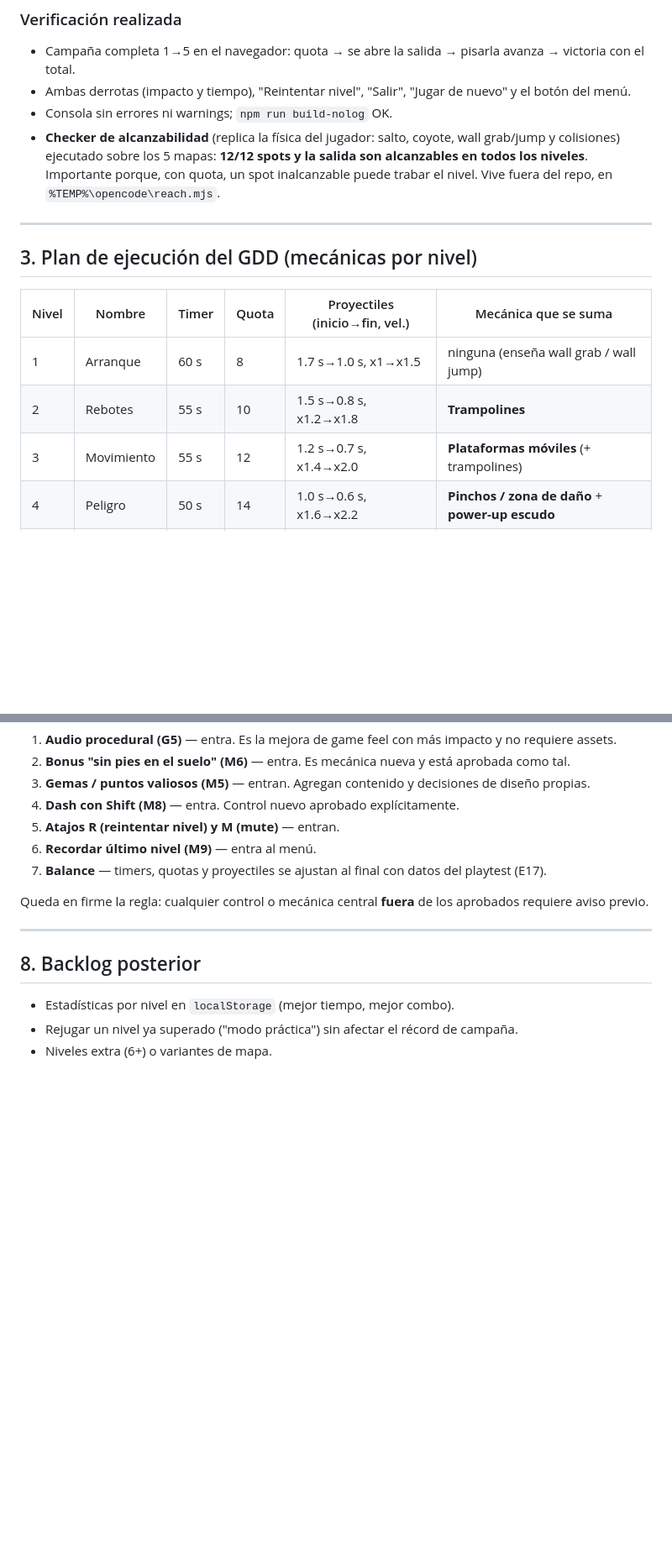
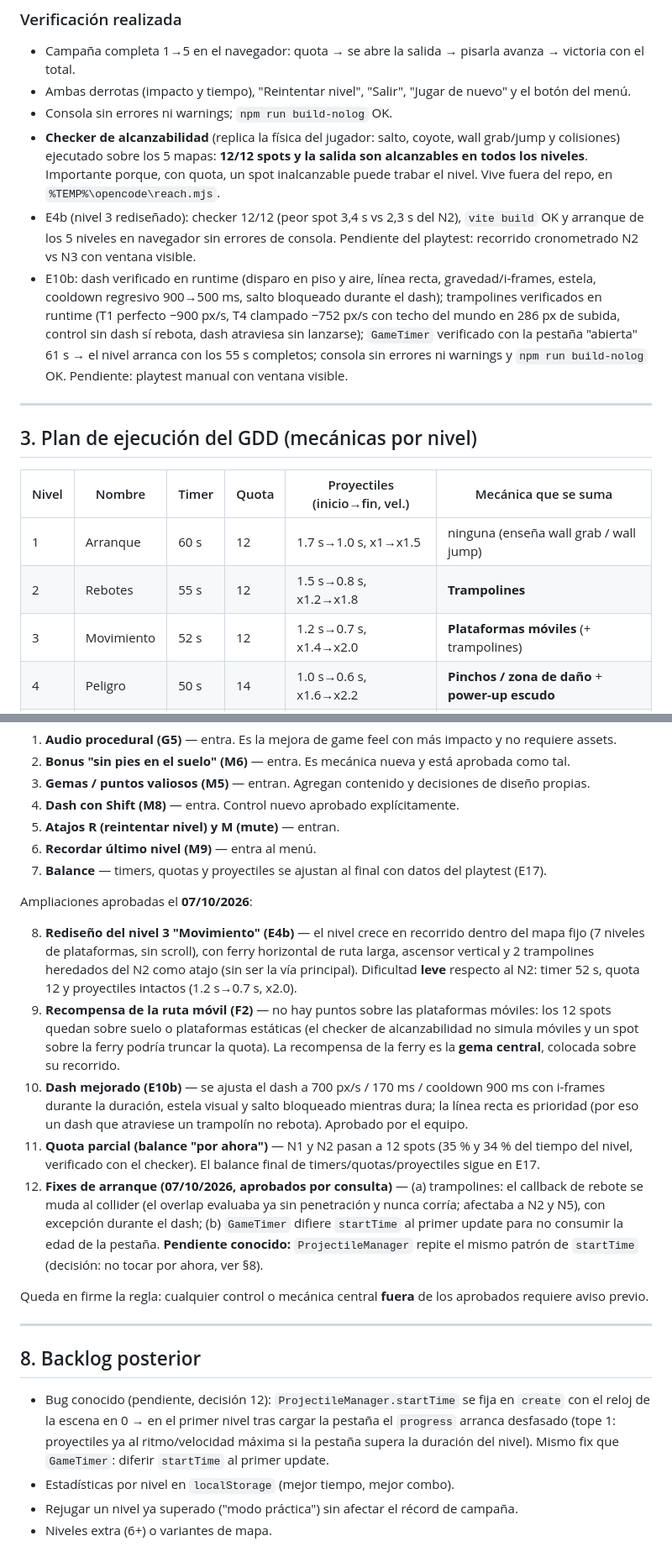
Before and after one commit to TomasMoreno21/TP_DT2_Opencode, a Markdown page: docs/PLAN.md, 2 parts joined by grey strips. Shown at 84% size. GitHub-like rendering; blank space fills up the shorter version.

Commit message:
Docs: cierra E4b y E10b en PLAN.md con sus commits

```diff
--- a/docs/PLAN.md
+++ b/docs/PLAN.md
@@ -74,6 +76,8 @@ src/
 - Ambas derrotas (impacto y tiempo), "Reintentar nivel", "Salir", "Jugar de nuevo" y el botón del menú.
 - Consola sin errores ni warnings; `npm run build-nolog` OK.
 - **Checker de alcanzabilidad** (replica la física del jugador: salto, coyote, wall grab/jump y colisiones) ejecutado sobre los 5 mapas: **12/12 spots y la salida son alcanzables en todos los niveles**. Importante porque, con quota, un spot inalcanzable puede trabar el nivel. Vive fuera del repo, en `%TEMP%\opencode\reach.mjs`.
+- E4b (nivel 3 rediseñado): checker 12/12 (peor spot 3,4 s vs 2,3 s del N2), `vite build` OK y arranque de los 5 niveles en navegador sin errores de consola. Pendiente del playtest: recorrido cronometrado N2 vs N3 con ventana visible.
+- E10b: dash verificado en runtime (disparo en piso y aire, línea recta, gravedad/i-frames, estela, cooldown regresivo 900→500 ms, salto bloqueado durante el dash); trampolines verificados en runtime (T1 perfecto −900 px/s, T4 clampado −752 px/s con techo del mundo en 286 px de subida, control sin dash sí rebota, dash atraviesa sin lanzarse); `GameTimer` verificado con la pestaña "abierta" 61 s → el nivel arranca con los 55 s completos; consola sin errores ni warnings y `npm run build-nolog` OK. Pendiente: playtest manual con ventana visible.
 
 ---
 
@@ -81,9 +85,9 @@ src/
 
 | Nivel | Nombre | Timer | Quota | Proyectiles (inicio→fin, vel.) | Mecánica que se suma |
 |---|---|---|---|---|---|
-| 1 | Arranque | 60 s | 8 | 1.7 s→1.0 s, x1→x1.5 | ninguna (enseña wall grab / wall jump) |
-| 2 | Rebotes | 55 s | 10 | 1.5 s→0.8 s, x1.2→x1.8 | **Trampolines** |
-| 3 | Movimiento | 55 s | 12 | 1.2 s→0.7 s, x1.4→x2.0 | **Plataformas móviles** (+ trampolines) |
+| 1 | Arranque | 60 s | 12 | 1.7 s→1.0 s, x1→x1.5 | ninguna (enseña wall grab / wall jump) |
+| 2 | Rebotes | 55 s | 12 | 1.5 s→0.8 s, x1.2→x1.8 | **Trampolines** |
+| 3 | Movimiento | 52 s | 12 | 1.2 s→0.7 s, x1.4→x2.0 | **Plataformas móviles** (+ trampolines) |
 | 4 | Peligro | 50 s | 14 | 1.0 s→0.6 s, x1.6→x2.2 | **Pinchos / zona de daño** + **power-up escudo** |
 | 5 | Final | 60 s | 16 | 0.8 s→0.45 s, x1.8→x2.5 | **Portales** + combinación de todas |
 
@@ -215,12 +220,21 @@ Aprobadas por el equipo (Tomas Moreno) el **30/09/2026**:
 6. **Recordar último nivel (M9)** — entra al menú.
 7. **Balance** — timers, quotas y proyectiles se ajustan al final con datos del playtest (E17).
 
+Ampliaciones aprobadas el **07/10/2026**:
+
+8. **Rediseño del nivel 3 "Movimiento" (E4b)** — el nivel crece en recorrido dentro del mapa fijo (7 niveles de plataformas, sin scroll), con ferry horizontal de ruta larga, ascensor vertical y 2 trampolines heredados del N2 como atajo (sin ser la vía principal). Dificultad **leve** respecto al N2: timer 52 s, quota 12 y proyectiles intactos (1.2 s→0.7 s, x2.0).
+9. **Recompensa de la ruta móvil (F2)** — no hay puntos sobre las plataformas móviles: los 12 spots quedan sobre suelo o plataformas estáticas (el checker de alcanzabilidad no simula móviles y un spot sobre la ferry podría truncar la quota). La recompensa de la ferry es la **gema central**, colocada sobre su recorrido.
+10. **Dash mejorado (E10b)** — se ajusta el dash a 700 px/s / 170 ms / cooldown 900 ms con i-frames durante la duración, estela visual y salto bloqueado mientras dura; la línea recta es prioridad (por eso un dash que atraviese un trampolín no rebota). Aprobado por el equipo.
+11. **Quota parcial (balance "por ahora")** — N1 y N2 pasan a 12 spots (35 % y 34 % del tiempo del nivel, verificado con el checker). El balance final de timers/quotas/proyectiles sigue en E17.
+12. **Fixes de arranque (07/10/2026, aprobados por consulta)** — (a) trampolines: el callback de rebote se muda al collider (el overlap evaluaba ya sin penetración y nunca corría; afectaba a N2 y N5), con excepción durante el dash; (b) `GameTimer` difiere `startTime` al primer update para no consumir la edad de la pestaña. **Pendiente conocido:** `ProjectileManager` repite el mismo patrón de `startTime` (decisión: no tocar por ahora, ver §8).
+
 Queda en firme la regla: cualquier control o mecánica central **fuera** de los aprobados requiere aviso previo.
 
 ---
 
 ## 8. Backlog posterior
 
+- Bug conocido (pendiente, decisión 12): `ProjectileManager.startTime` se fija en `create` con el reloj de la escena en 0 → en el primer nivel tras cargar la pestaña el `progress` arranca desfasado (tope 1: proyectiles ya al ritmo/velocidad máxima si la pestaña supera la duración del nivel). Mismo fix que `GameTimer`: diferir `startTime` al primer update.
 - Estadísticas por nivel en `localStorage` (mejor tiempo, mejor combo).
 - Rejugar un nivel ya superado ("modo práctica") sin afectar el récord de campaña.
 - Niveles extra (6+) o variantes de mapa.
```
Also changed, not shown: other parts of docs/PLAN.md (+5 -2 lines).
